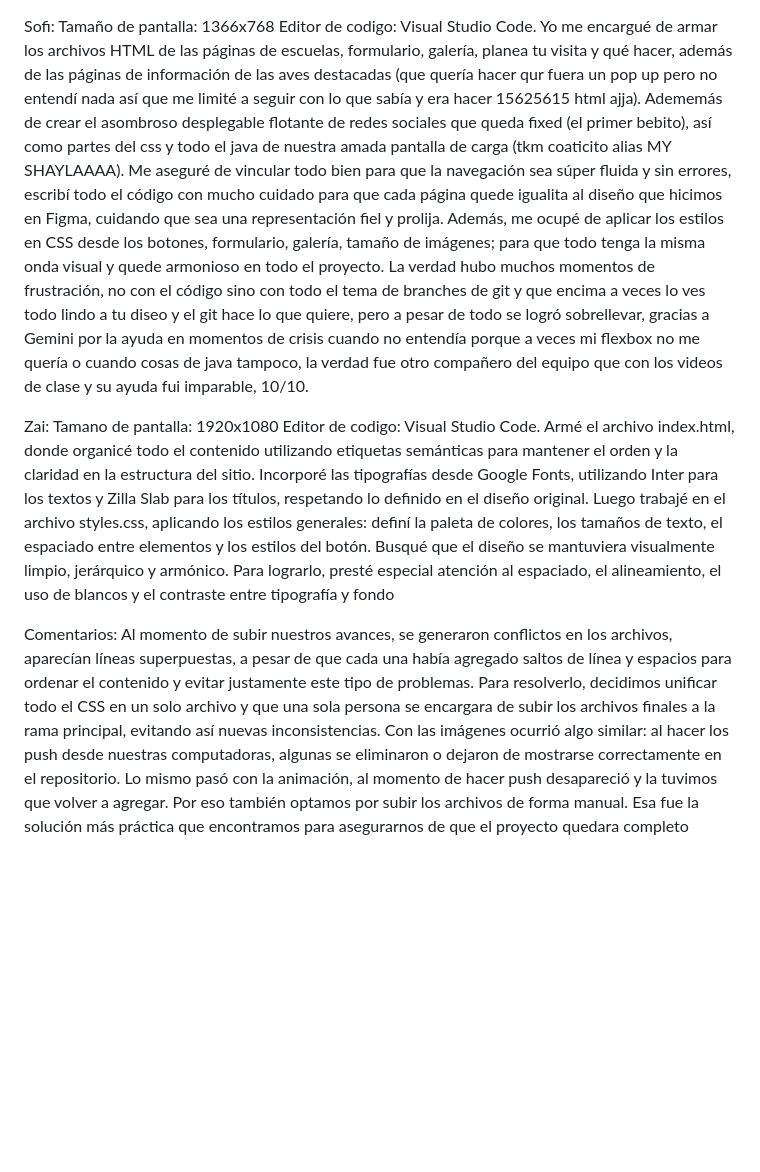
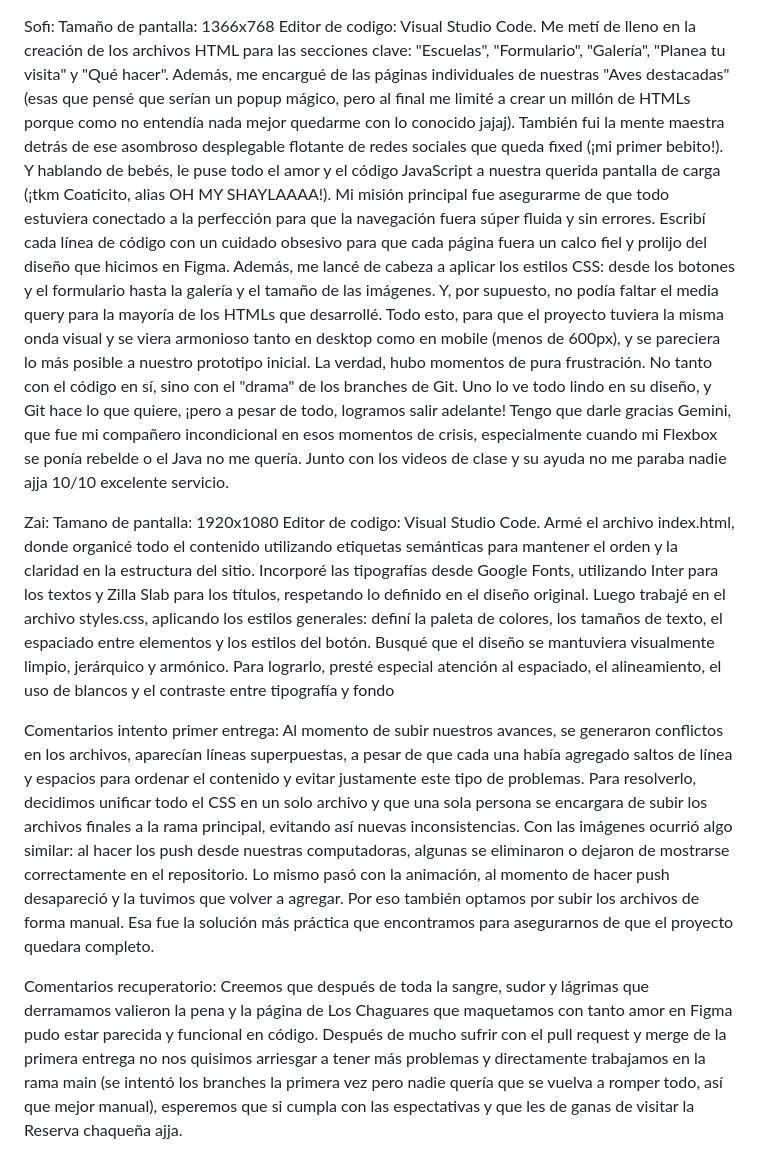
Before and after one commit to Compu3Unla/los-chaguares-reserva-2025-1, a Markdown page: README.md, the part around the change. GitHub-like rendering; blank space fills up the shorter version.

```diff
--- a/README.md
+++ b/README.md
@@ -1,7 +1,9 @@
 Sofi:
 Tamaño de pantalla: 1366x768
 Editor de codigo: Visual Studio Code.
-Yo me encargué de armar los archivos HTML de las páginas de escuelas, formulario, galería, planea tu visita y qué hacer, además de las páginas de información de las aves destacadas (que quería hacer qur fuera un pop up pero no entendí nada así que me limité a seguir con lo que sabía y era hacer 15625615 html ajja). Adememás de crear el asombroso desplegable flotante de redes sociales que queda fixed (el primer bebito), así como partes del css y todo el java de nuestra amada pantalla de carga (tkm coaticito alias MY SHAYLAAAA). Me aseguré de vincular todo bien para que la navegación sea súper fluida y sin errores, escribí todo el código con mucho cuidado para que cada página quede igualita al diseño que hicimos en Figma, cuidando que sea una representación fiel y prolija. Además, me ocupé de aplicar los estilos en CSS desde los botones, formulario, galería, tamaño de imágenes; para que todo tenga la misma onda visual y quede armonioso en todo el proyecto. La verdad hubo muchos momentos de frustración, no con el código sino con todo el tema de branches de git y que encima a veces lo ves todo lindo a tu diseo y el git hace lo que quiere, pero a pesar de todo se logró sobrellevar, gracias a Gemini por la ayuda en momentos de crisis cuando no entendía porque a veces mi flexbox no me quería o cuando cosas de java tampoco, la verdad fue otro compañero del equipo que con los videos de clase y su ayuda fui imparable, 10/10.
+Me metí de lleno en la creación de los archivos HTML para las secciones clave: "Escuelas", "Formulario", "Galería", "Planea tu visita" y "Qué hacer". Además, me encargué de las páginas individuales de nuestras "Aves destacadas" (esas que pensé que serían un popup mágico, pero al final me limité a crear un millón de HTMLs porque como no entendía nada mejor quedarme con lo conocido jajaj). También fui la mente maestra detrás de ese asombroso desplegable flotante de redes sociales que queda fixed (¡mi primer bebito!). Y hablando de bebés, le puse todo el amor y el código JavaScript a nuestra querida pantalla de carga (¡tkm Coaticito, alias OH MY SHAYLAAAA!). Mi misión principal fue asegurarme de que todo estuviera conectado a la perfección para que la navegación fuera súper fluida y sin errores. Escribí cada línea de código con un cuidado obsesivo para que cada página fuera un calco fiel y prolijo del diseño que hicimos en Figma. Además, me lancé de cabeza a aplicar los estilos CSS: desde los botones y el formulario hasta la galería y el tamaño de las imágenes. Y, por supuesto, no podía faltar el media query para la mayoría de los HTMLs que desarrollé. Todo esto, para que el proyecto tuviera la misma onda visual y se viera armonioso tanto en desktop como en mobile (menos de 600px), y se pareciera lo más posible a nuestro prototipo inicial.
+La verdad, hubo momentos de pura frustración. No tanto con el código en sí, sino con el "drama" de los branches de Git. Uno lo ve todo lindo en su diseño, y Git hace lo que quiere, ¡pero a pesar de todo, logramos salir adelante! Tengo que darle  gracias Gemini, que fue mi compañero incondicional en esos momentos de crisis, especialmente cuando mi Flexbox se ponía rebelde o el Java no me quería. Junto con los videos de clase y su ayuda no me paraba nadie ajja 10/10 excelente servicio.
+
 
 Zai:
 Tamano de pantalla: 1920x1080
@@ -10,7 +12,10 @@ Armé el archivo index.html, donde organicé todo el contenido utilizando etique
 Luego trabajé en el archivo styles.css, aplicando los estilos generales: definí la paleta de colores, los tamaños de texto, el espaciado entre elementos y los estilos del botón.
 Busqué que el diseño se mantuviera visualmente limpio, jerárquico y armónico. Para lograrlo, presté especial atención al espaciado, el alineamiento, el uso de blancos y el contraste entre tipografía y fondo
 
-Comentarios:
+Comentarios  intento primer entrega:
 Al momento de subir nuestros avances, se generaron conflictos en los archivos, aparecían líneas superpuestas, a pesar de que cada una había agregado saltos de línea y espacios para ordenar el contenido y evitar justamente este tipo de problemas.
 Para resolverlo, decidimos unificar todo el CSS en un solo archivo y que una sola persona se encargara de subir los archivos finales a la rama principal, evitando así nuevas inconsistencias. Con las imágenes ocurrió algo similar: al hacer los push desde nuestras computadoras, algunas se eliminaron o dejaron de mostrarse correctamente en el repositorio. Lo mismo pasó con la animación, al momento de hacer push desapareció y la tuvimos que volver a agregar. Por eso también optamos por subir los archivos de forma manual.
-Esa fue la solución más práctica que encontramos para asegurarnos de que el proyecto quedara completo
+Esa fue la solución más práctica que encontramos para asegurarnos de que el proyecto quedara completo.
+
+Comentarios recuperatorio:
+Creemos que después de toda la sangre, sudor y lágrimas que derramamos valieron la pena y la página de Los Chaguares que maquetamos con tanto amor en Figma pudo estar parecida y funcional en código. Después de mucho sufrir con el pull request y merge de la primera entrega no nos quisimos arriesgar a tener más problemas y directamente trabajamos en la rama main (se intentó los branches la primera vez pero nadie quería que se vuelva a romper todo, así que mejor manual), esperemos que si cumpla con las espectativas y que les de ganas de visitar la Reserva chaqueña ajja.
```
